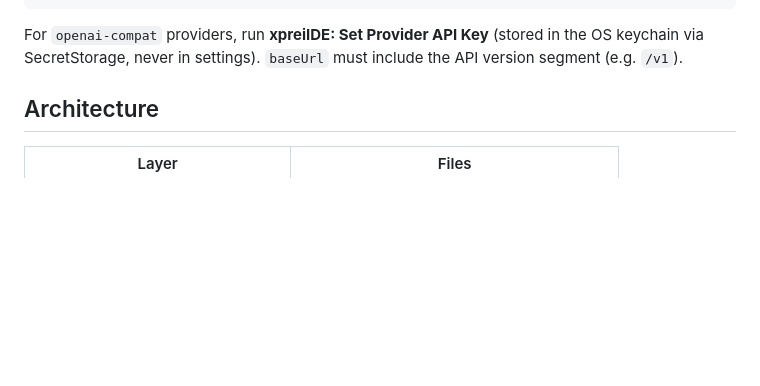
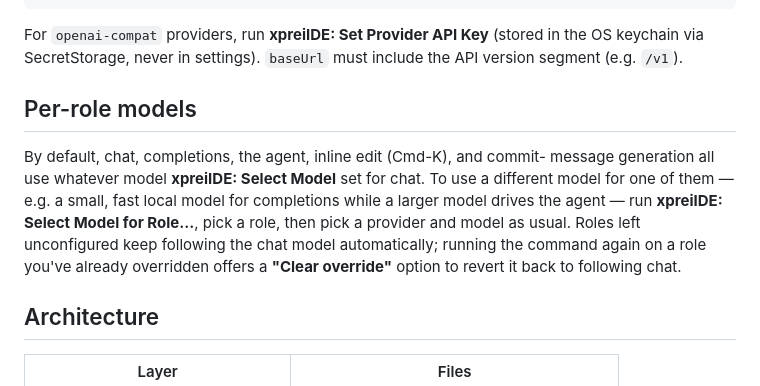
Before and after one commit to Babbros-Product/xprei-ide, a Markdown page: extensions/vscode/README.md, the part around the change. Rendered like a GitHub page; blank space fills up the shorter version.

Commit message:
docs: document per-role models in both user-facing READMEs

```diff
--- a/extensions/vscode/README.md
+++ b/extensions/vscode/README.md
@@ -38,6 +38,18 @@ Edit `xpreiIDE.providers` in Settings (JSON):
 For `openai-compat` providers, run **xpreiIDE: Set Provider API Key** (stored
 in the OS keychain via SecretStorage, never in settings). `baseUrl` must include
 the API version segment (e.g. `/v1`).
+
+## Per-role models
+
+By default, chat, completions, the agent, inline edit (Cmd-K), and commit-
+message generation all use whatever model **xpreiIDE: Select Model** set
+for chat. To use a different model for one of them — e.g. a small, fast
+local model for completions while a larger model drives the agent — run
+**xpreiIDE: Select Model for Role...**, pick a role, then pick a provider
+and model as usual. Roles left unconfigured keep following the chat model
+automatically; running the command again on a role you've already
+overridden offers a **"Clear override"** option to revert it back to
+following chat.
 
 ## Architecture
 
```
Also changed, not shown: README.md (+3 -0 lines).
